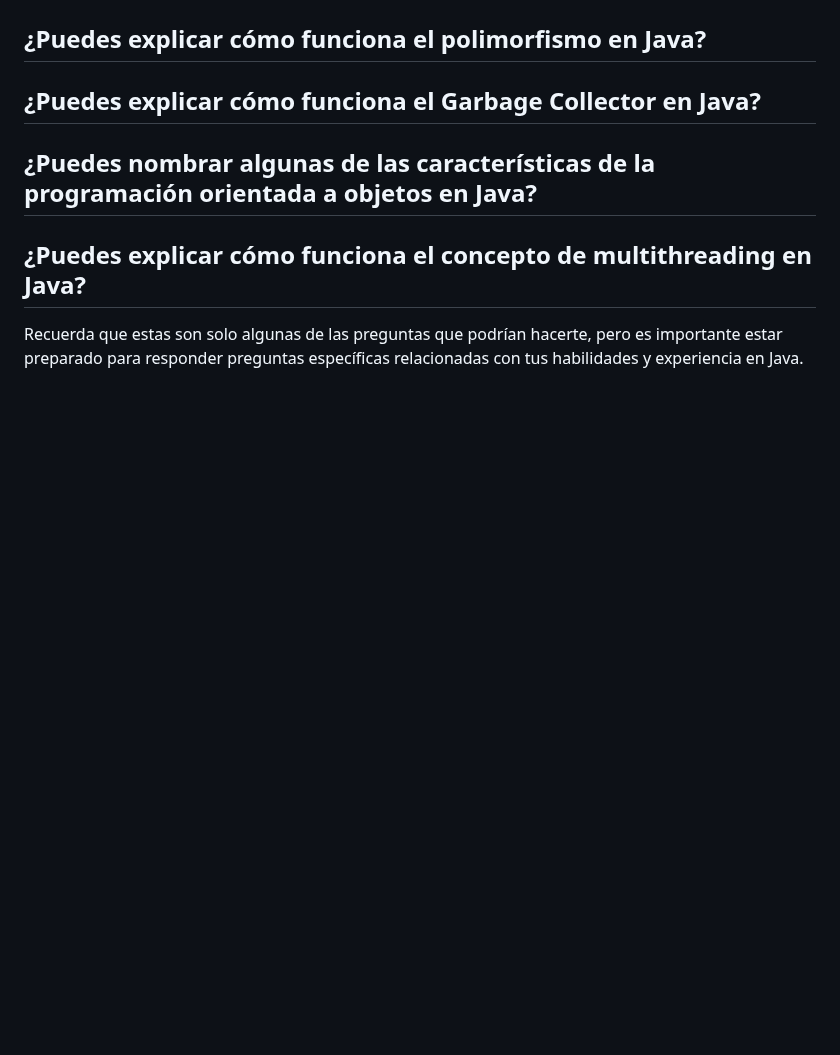
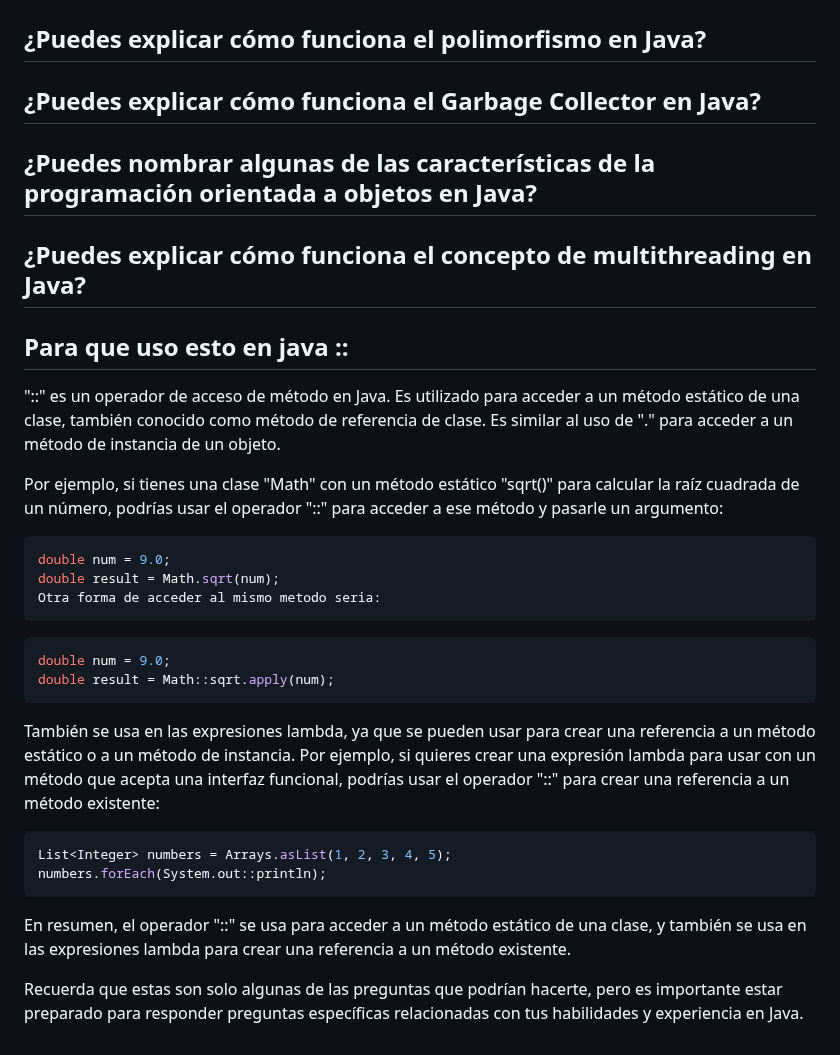
Before and after one commit to holasoymalva/Guia-para-Entrevistas-Laborales-de-Programacion, a Markdown page: preguntas-entrevistas/readme.md, the part around the change. GitHub-like rendering; blank space fills up the shorter version.

````diff
--- a/preguntas-entrevistas/readme.md
+++ b/preguntas-entrevistas/readme.md
@@ -228,4 +228,32 @@ La sobrecarga de métodos permite que una clase tenga varios métodos con el mis
 ## ¿Puedes nombrar algunas de las características de la programación orientada a objetos en Java?
 ## ¿Puedes explicar cómo funciona el concepto de multithreading en Java?
 
+## Para que uso esto en java ::
+"::" es un operador de acceso de método en Java. Es utilizado para acceder a un método estático de una clase, también conocido como método de referencia de clase. Es similar al uso de "." para acceder a un método de instancia de un objeto.
+
+Por ejemplo, si tienes una clase "Math" con un método estático "sqrt()" para calcular la raíz cuadrada de un número, podrías usar el operador "::" para acceder a ese método y pasarle un argumento:
+
+``` java
+double num = 9.0;
+double result = Math.sqrt(num);
+Otra forma de acceder al mismo metodo seria:
+```
+
+``` java
+double num = 9.0;
+double result = Math::sqrt.apply(num);
+```
+
+También se usa en las expresiones lambda, ya que se pueden usar para crear una referencia a un método estático o a un método de instancia. Por ejemplo, si quieres crear una expresión lambda para usar con un método que acepta una interfaz funcional, podrías usar el operador "::" para crear una referencia a un método existente:
+
+``` java
+List<Integer> numbers = Arrays.asList(1, 2, 3, 4, 5);
+numbers.forEach(System.out::println);
+```
+
+En resumen, el operador "::" se usa para acceder a un método estático de una clase, y también se usa en las expresiones lambda para crear una referencia a un método existente.
+
+
+
+
 Recuerda que estas son solo algunas de las preguntas que podrían hacerte, pero es importante estar preparado para responder preguntas específicas relacionadas con tus habilidades y experiencia en Java.
````
